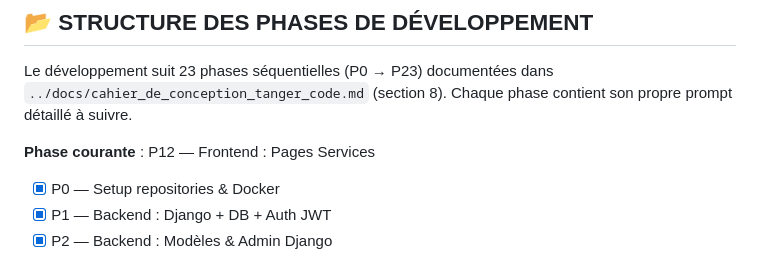
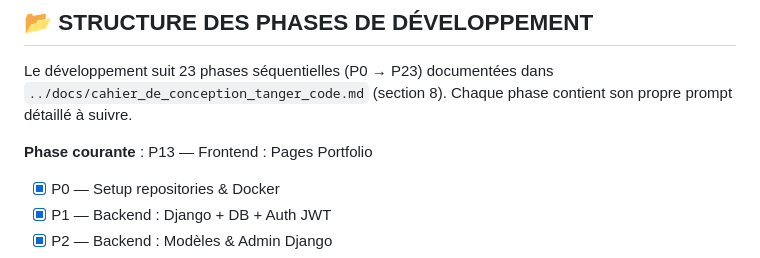
Before and after one commit to tangerCode/tangercode_V2_final, a Markdown page: CLAUDE.md, the part around one of its changes. Rendered like a GitHub page.

Commit message:
chore: update CLAUDE.md — P12 done, P13 current

```diff
--- a/CLAUDE.md
+++ b/CLAUDE.md
@@ -128,7 +128,7 @@ Le développement suit 23 phases séquentielles (P0 → P23) documentées dans
 `../docs/cahier_de_conception_tanger_code.md` (section 8). Chaque phase contient
 son propre prompt détaillé à suivre.
 
-**Phase courante** : P12 — Frontend : Pages Services
+**Phase courante** : P13 — Frontend : Pages Portfolio
 - [x] P0 — Setup repositories & Docker
 - [x] P1 — Backend : Django + DB + Auth JWT
 - [x] P2 — Backend : Modèles & Admin Django
```
Also changed, not shown: other parts of CLAUDE.md (+1 -1 lines).
